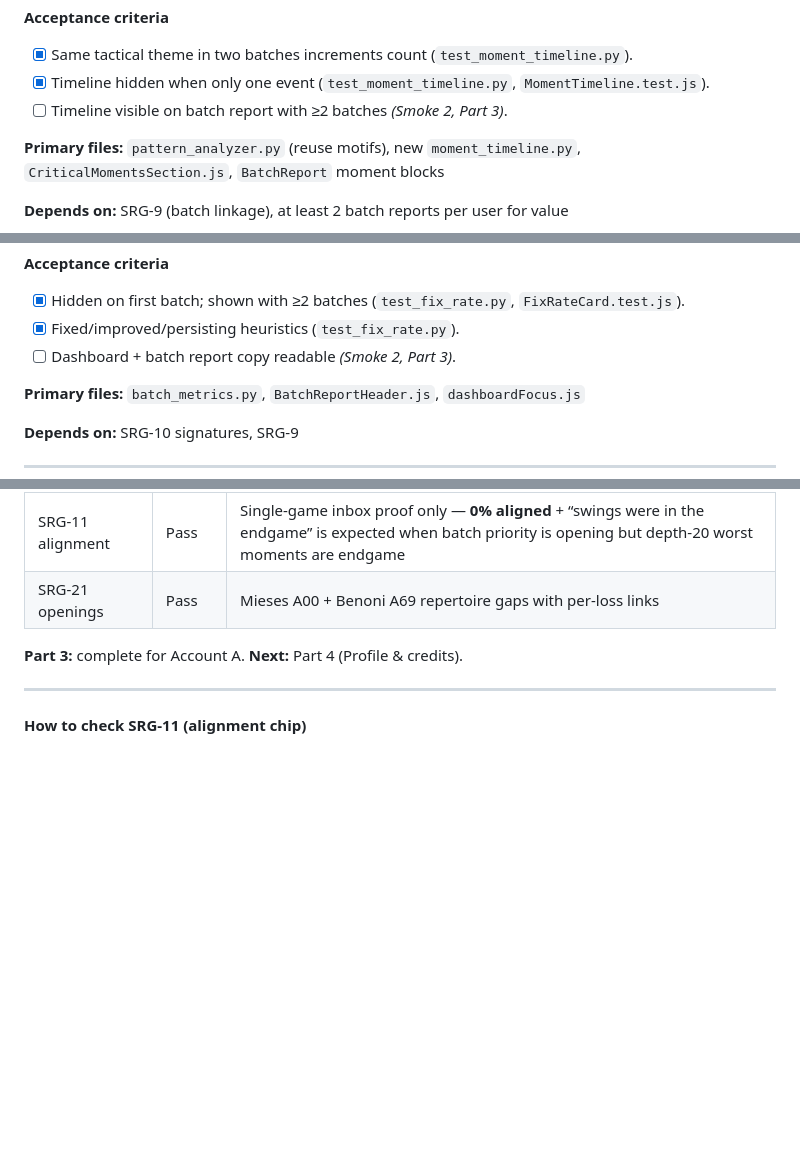
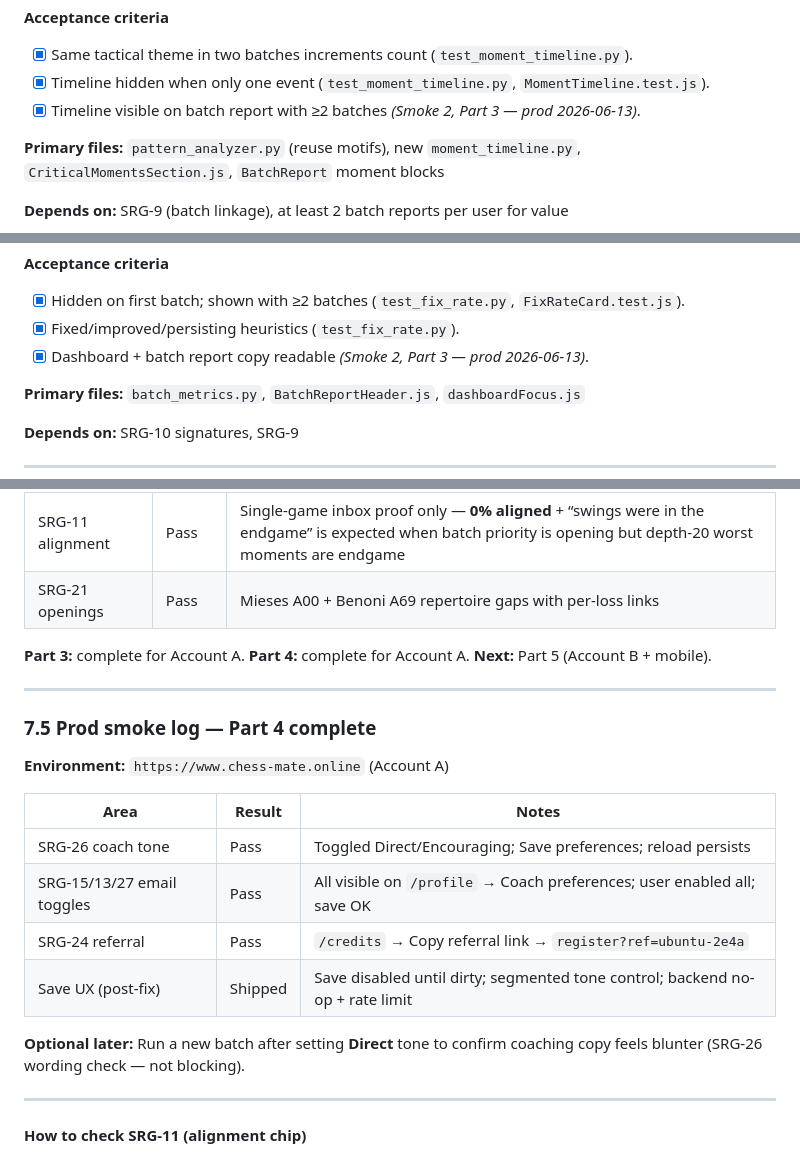
Before and after one commit to ahmed5145/chessmate-prod, a Markdown page: docs/product/SINGLE_GAME_RETENTION_PLAN.md, 3 parts joined by grey strips. Rendered like a GitHub page; blank space fills up the shorter version.

```diff
--- a/docs/product/SINGLE_GAME_RETENTION_PLAN.md
+++ b/docs/product/SINGLE_GAME_RETENTION_PLAN.md
@@ -369,7 +369,7 @@ flowchart LR
 
 - [x] Same tactical theme in two batches increments count (`test_moment_timeline.py`).
 - [x] Timeline hidden when only one event (`test_moment_timeline.py`, `MomentTimeline.test.js`).
-- [ ] Timeline visible on batch report with ≥2 batches *(Smoke 2, Part 3)*.
+- [x] Timeline visible on batch report with ≥2 batches *(Smoke 2, Part 3 — prod 2026-06-13)*.
 
 **Primary files:** `pattern_analyzer.py` (reuse motifs), new `moment_timeline.py`, `CriticalMomentsSection.js`, `BatchReport` moment blocks
 
@@ -549,7 +550,7 @@ flowchart LR
 
 - [x] Hidden on first batch; shown with ≥2 batches (`test_fix_rate.py`, `FixRateCard.test.js`).
 - [x] Fixed/improved/persisting heuristics (`test_fix_rate.py`).
-- [ ] Dashboard + batch report copy readable *(Smoke 2, Part 3)*.
+- [x] Dashboard + batch report copy readable *(Smoke 2, Part 3 — prod 2026-06-13)*.
 
 **Primary files:** `batch_metrics.py`, `BatchReportHeader.js`, `dashboardFocus.js`
 
@@ -1161,7 +1163,22 @@ Run only if these failed in prod or after deploy:
 | SRG-11 alignment | Pass | Single-game inbox proof only — **0% aligned** + “swings were in the endgame” is expected when batch priority is opening but depth-20 worst moments are endgame |
 | SRG-21 openings | Pass | Mieses A00 + Benoni A69 repertoire gaps with per-loss links |
 
-**Part 3:** complete for Account A. **Next:** Part 4 (Profile & credits).
+**Part 3:** complete for Account A. **Part 4:** complete for Account A. **Next:** Part 5 (Account B + mobile).
+
+---
+
+### 7.5 Prod smoke log — Part 4 complete
+
+**Environment:** `https://www.chess-mate.online` (Account A)
+
+| Area | Result | Notes |
+|------|--------|-------|
+| SRG-26 coach tone | Pass | Toggled Direct/Encouraging; Save preferences; reload persists |
+| SRG-15/13/27 email toggles | Pass | All visible on `/profile` → Coach preferences; user enabled all; save OK |
+| SRG-24 referral | Pass | `/credits` → Copy referral link → `register?ref=ubuntu-2e4a` |
+| Save UX (post-fix) | Shipped | Save disabled until dirty; segmented tone control; backend no-op + rate limit |
+
+**Optional later:** Run a new batch after setting **Direct** tone to confirm coaching copy feels blunter (SRG-26 wording check — not blocking).
 
 ---
 
```
Also changed, not shown: other parts of docs/product/SINGLE_GAME_RETENTION_PLAN.md (+42 -20 lines).
